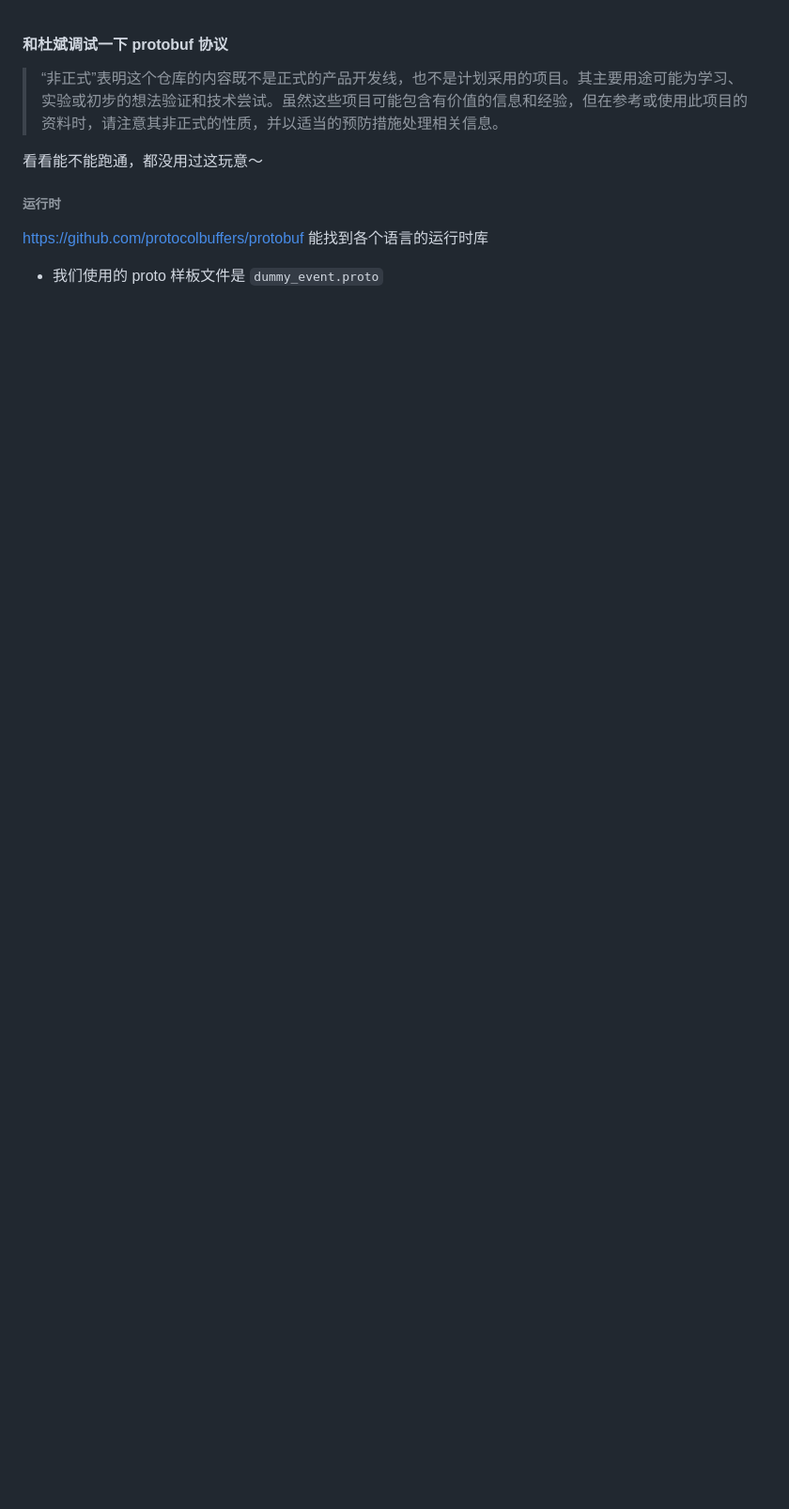
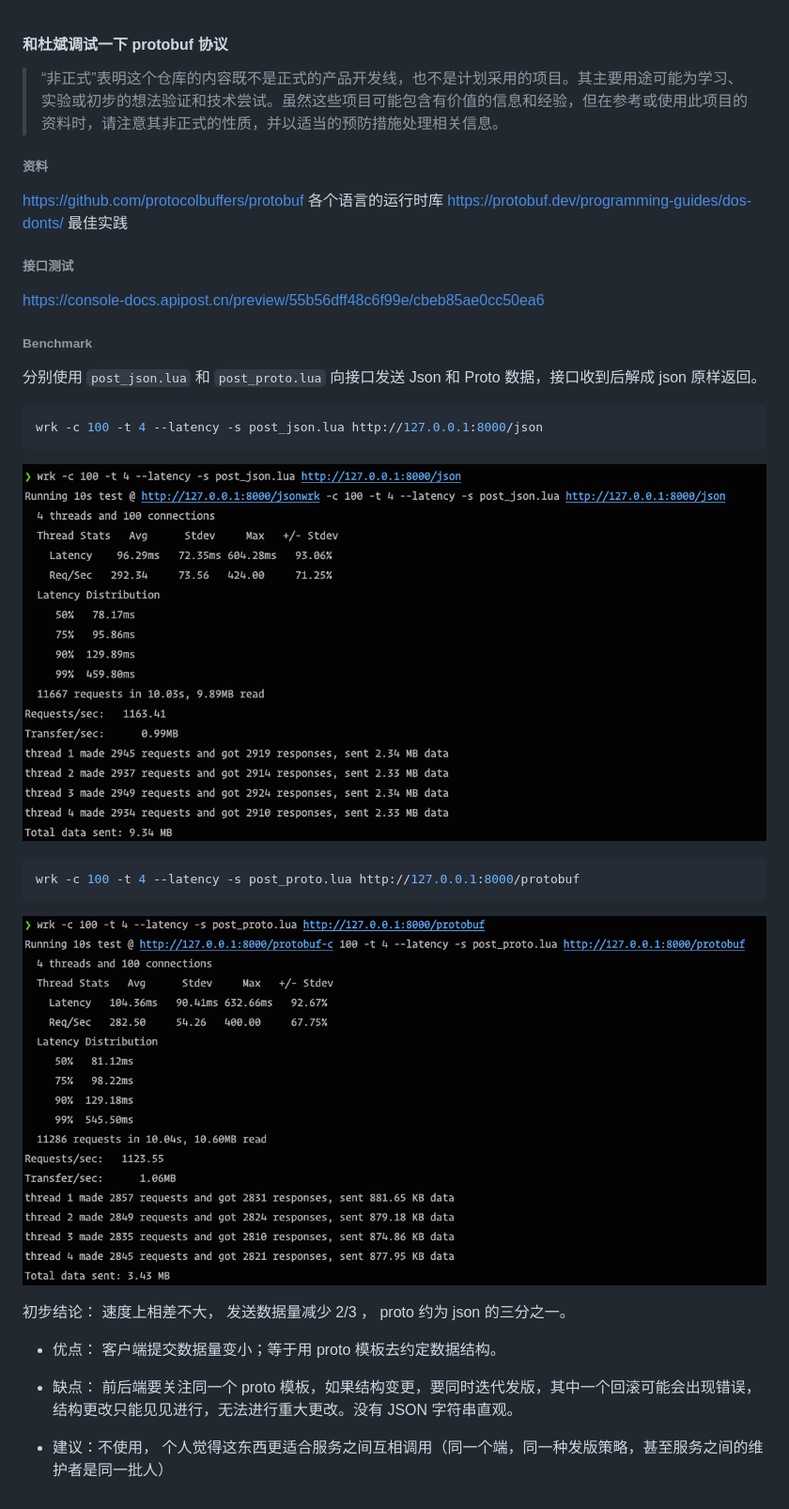
Before and after one commit to abrahamgreyson/php-ios-protobuf-test, a Markdown page: README.md, the part around the change. Shown: that part at 94% size. Drawn GitHub-style; pictures changed too: json.png (added), proto.png (added); blank space fills up the shorter version.

Commit message:
:memo: docs: add benchmark

````diff
--- a/README.md
+++ b/README.md
@@ -3,11 +3,30 @@
 > “非正式”表明这个仓库的内容既不是正式的产品开发线，也不是计划采用的项目。其主要用途可能为学习、实验或初步的想法验证和技术尝试。虽然这些项目可能包含有价值的信息和经验，但在参考或使用此项目的资料时，请注意其非正式的性质，并以适当的预防措施处理相关信息。
 
 
-看看能不能跑通，都没用过这玩意～
+###### 资料
 
+https://github.com/protocolbuffers/protobuf 各个语言的运行时库
+https://protobuf.dev/programming-guides/dos-donts/ 最佳实践
 
-###### 运行时
+###### 接口测试
+https://console-docs.apipost.cn/preview/55b56dff48c6f99e/cbeb85ae0cc50ea6
 
-https://github.com/protocolbuffers/protobuf 能找到各个语言的运行时库
+###### Benchmark
 
-- 我们使用的 proto 样板文件是 `dummy_event.proto`
+分别使用 `post_json.lua` 和 `post_proto.lua` 向接口发送 Json 和 Proto 数据，接口收到后解成 json 原样返回。
+
+```bash
+wrk -c 100 -t 4 --latency -s post_json.lua http://127.0.0.1:8000/json
+```
+![json.png](json.png)
+```bash
+wrk -c 100 -t 4 --latency -s post_proto.lua http://127.0.0.1:8000/protobuf
+```
+![proto.png](proto.png)
+
+初步结论： 速度上相差不大， 发送数据量减少 2/3 ， proto 约为 json 的三分之一。
+
+- 优点： 客户端提交数据量变小；等于用 proto 模板去约定数据结构。
+- 缺点： 前后端要关注同一个 proto 模板，如果结构变更，要同时迭代发版，其中一个回滚可能会出现错误，结构更改只能见见进行，无法进行重大更改。没有 JSON 字符串直观。
+
+- 建议：不使用， 个人觉得这东西更适合服务之间互相调用（同一个端，同一种发版策略，甚至服务之间的维护者是同一批人）
````
Also changed, not shown: 6 other files.
